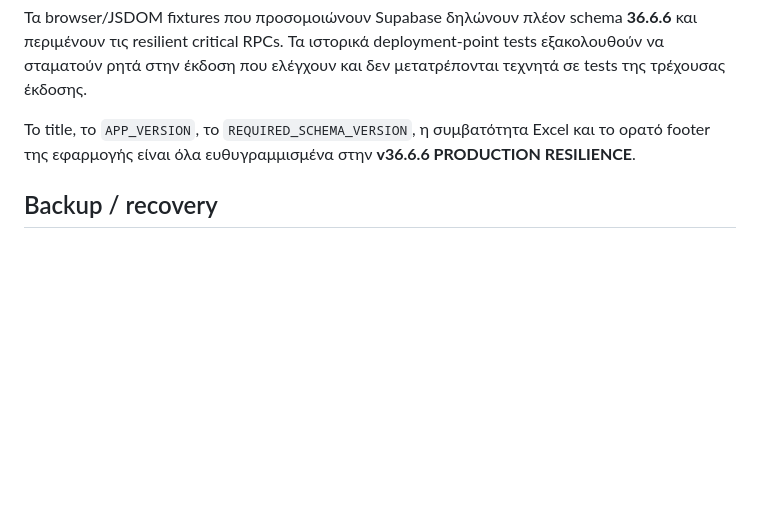
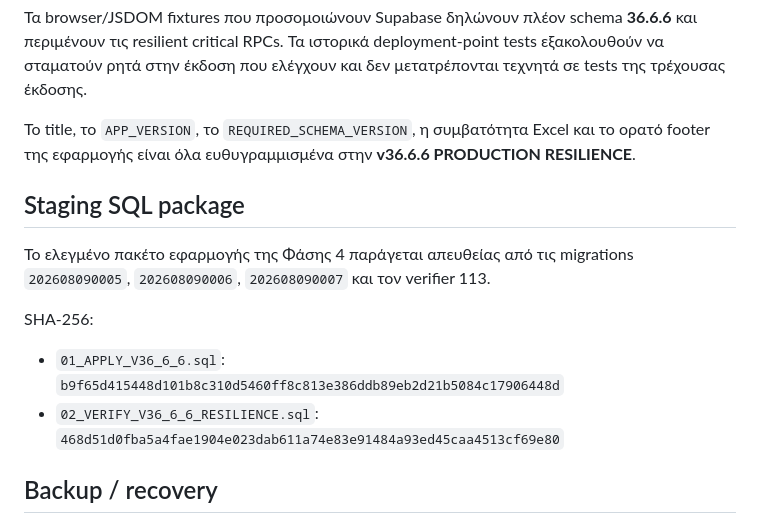
Before and after one commit to vasilis1730-web/promitheies-rodou-staging, a Markdown page: docs/PHASE4_RESILIENCE_VERIFICATION.md, the part around the change. GitHub-like rendering; blank space fills up the shorter version.

Commit message:
docs: record exact Phase4 staging SQL checksums

```diff
--- a/docs/PHASE4_RESILIENCE_VERIFICATION.md
+++ b/docs/PHASE4_RESILIENCE_VERIFICATION.md
@@ -40,6 +40,15 @@
 
 Το title, το `APP_VERSION`, το `REQUIRED_SCHEMA_VERSION`, η συμβατότητα Excel και το ορατό footer της εφαρμογής είναι όλα ευθυγραμμισμένα στην **v36.6.6 PRODUCTION RESILIENCE**.
 
+## Staging SQL package
+
+Το ελεγμένο πακέτο εφαρμογής της Φάσης 4 παράγεται απευθείας από τις migrations `202608090005`, `202608090006`, `202608090007` και τον verifier 113.
+
+SHA-256:
+
+- `01_APPLY_V36_6_6.sql`: `b9f65d415448d101b8c310d5460ff8c813e386ddb89eb2d21b5084c17906448d`
+- `02_VERIFY_V36_6_6_RESILIENCE.sql`: `468d51d0fba5a4fae1904e023dab611a74e83e91484a93ed45caa4513cf69e80`
+
 ## Backup / recovery
 
 Η τεχνική διαδικασία περιγράφεται στο `docs/PHASE4_DISASTER_RECOVERY.md`. Η εφαρμογή δεν αποθηκεύει database dumps ή credentials στο GitHub repository.
```
